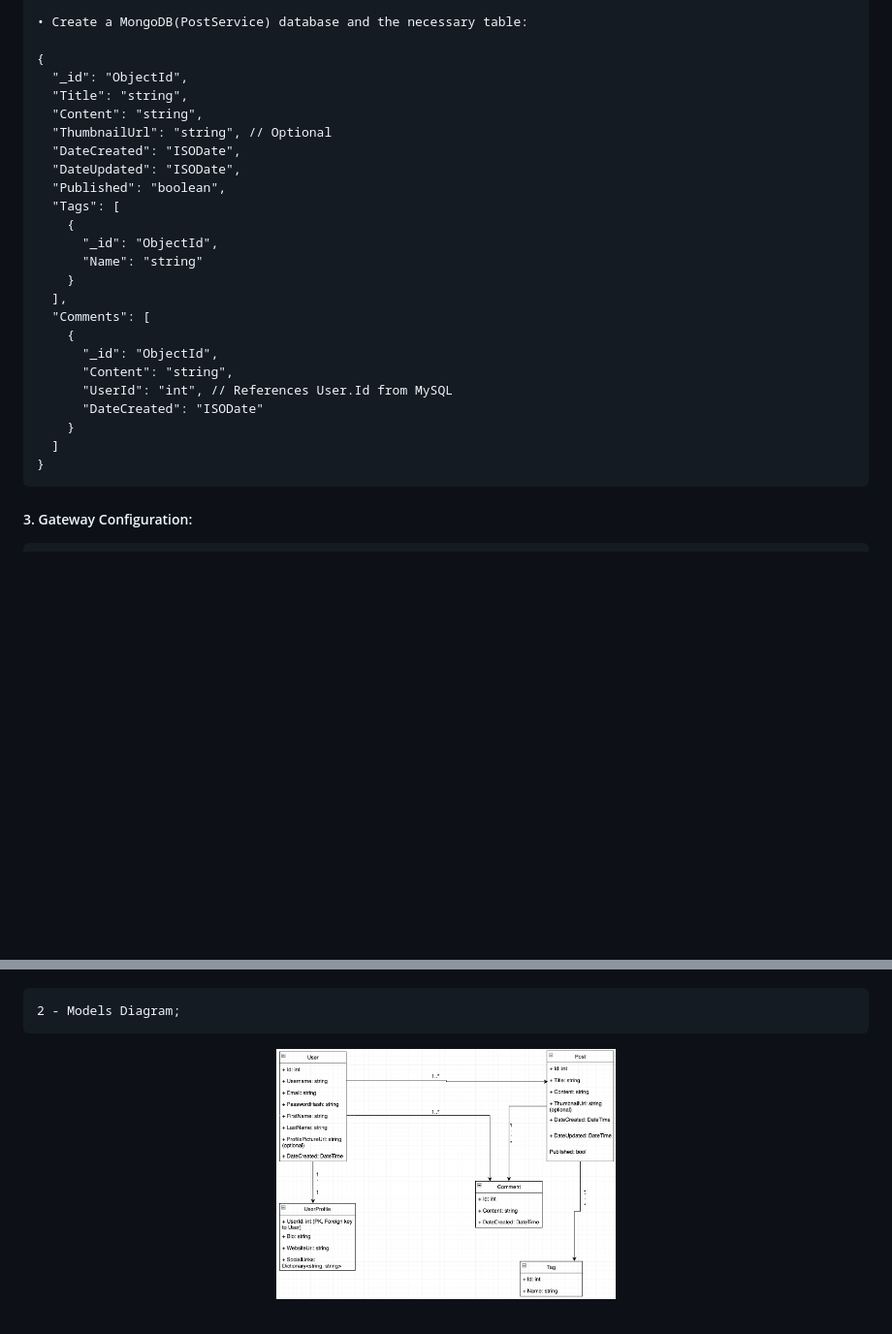
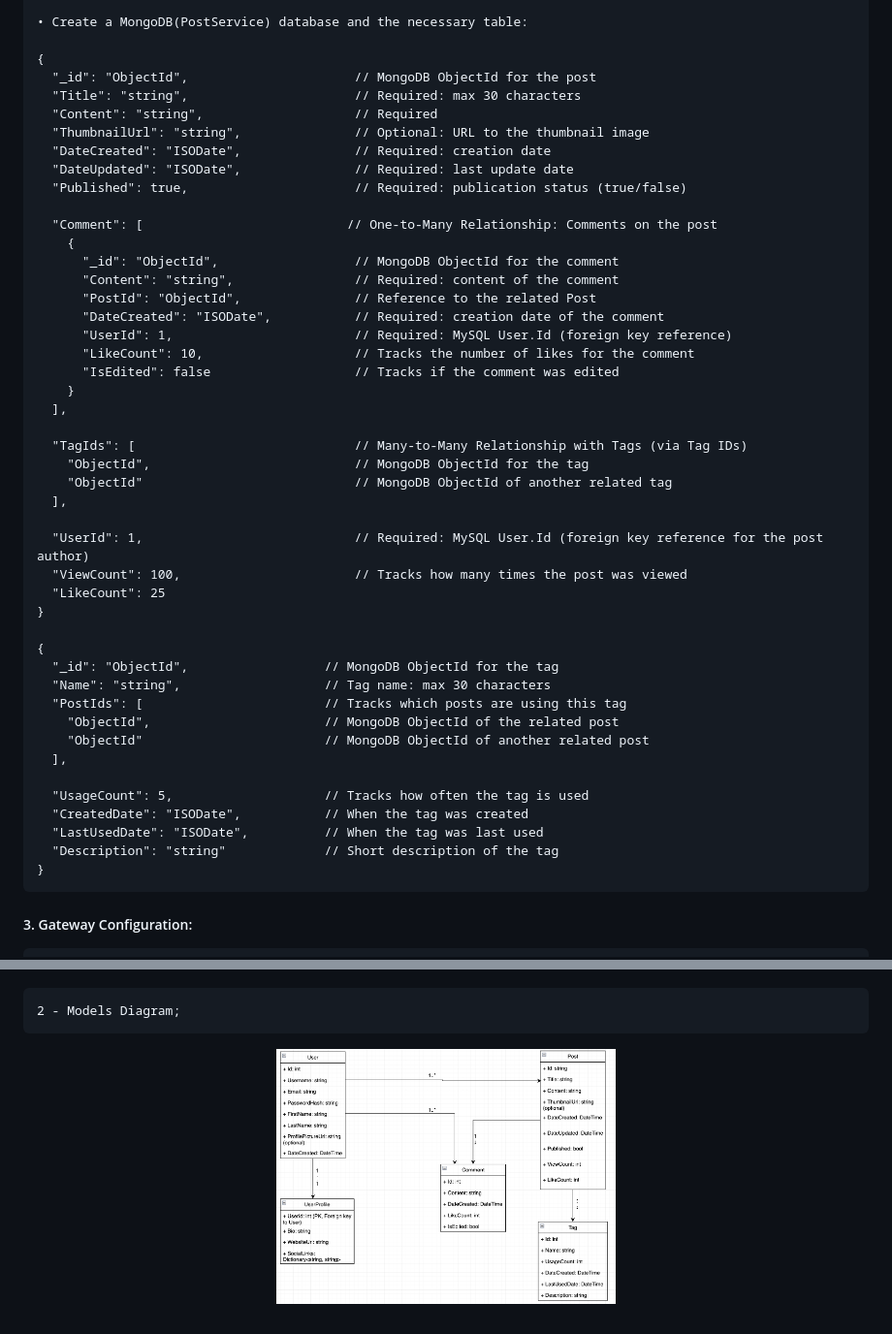
Before and after one commit to guiandrew-pt/blogy-microservice-dotnet8, a Markdown page: README.md, 2 parts joined by grey strips. Shown: that part at 97% size. Drawn GitHub-style; pictures changed too: screenshots/models_diagram.png; blank space fills up the shorter version.

Commit message:
Create domain models, update readme

```diff
--- a/README.md
+++ b/README.md
@@ -269,27 +269,48 @@
     • Create a MongoDB(PostService) database and the necessary table:
 
     {
-      "_id": "ObjectId",
-      "Title": "string",
-      "Content": "string",
-      "ThumbnailUrl": "string", // Optional
-      "DateCreated": "ISODate",
-      "DateUpdated": "ISODate",
-      "Published": "boolean",
-      "Tags": [
+      "_id": "ObjectId",                      // MongoDB ObjectId for the post
+      "Title": "string",                      // Required: max 30 characters
+      "Content": "string",                    // Required
+      "ThumbnailUrl": "string",               // Optional: URL to the thumbnail image
+      "DateCreated": "ISODate",               // Required: creation date
+      "DateUpdated": "ISODate",               // Required: last update date
+      "Published": true,                      // Required: publication status (true/false)
+
+      "Comment": [                           // One-to-Many Relationship: Comments on the post
         {
-          "_id": "ObjectId",
-          "Name": "string"
+          "_id": "ObjectId",                  // MongoDB ObjectId for the comment
+          "Content": "string",                // Required: content of the comment
+          "PostId": "ObjectId",               // Reference to the related Post
+          "DateCreated": "ISODate",           // Required: creation date of the comment
+          "UserId": 1,                        // Required: MySQL User.Id (foreign key reference)
+          "LikeCount": 10,                    // Tracks the number of likes for the comment
+          "IsEdited": false                   // Tracks if the comment was edited
         }
       ],
-      "Comments": [
-        {
-          "_id": "ObjectId",
-          "Content": "string",
-          "UserId": "int", // References User.Id from MySQL
-          "DateCreated": "ISODate"
-        }
-      ]
+
+      "TagIds": [                             // Many-to-Many Relationship with Tags (via Tag IDs)
+        "ObjectId",                           // MongoDB ObjectId for the tag
+        "ObjectId"                            // MongoDB ObjectId of another related tag
+      ],
+
+      "UserId": 1,                            // Required: MySQL User.Id (foreign key reference for the post author)
+      "ViewCount": 100,                       // Tracks how many times the post was viewed
+      "LikeCount": 25
+    }
+
+    {
+      "_id": "ObjectId",                  // MongoDB ObjectId for the tag
+      "Name": "string",                   // Tag name: max 30 characters
+      "PostIds": [                        // Tracks which posts are using this tag
+        "ObjectId",                       // MongoDB ObjectId of the related post
+        "ObjectId"                        // MongoDB ObjectId of another related post
+      ],
+
+      "UsageCount": 5,                    // Tracks how often the tag is used
+      "CreatedDate": "ISODate",           // When the tag was created
+      "LastUsedDate": "ISODate",          // When the tag was last used
+      "Description": "string"             // Short description of the tag
     }
 
 ##### 3. Gateway Configuration:
```
Also changed, not shown: 6 other files.
